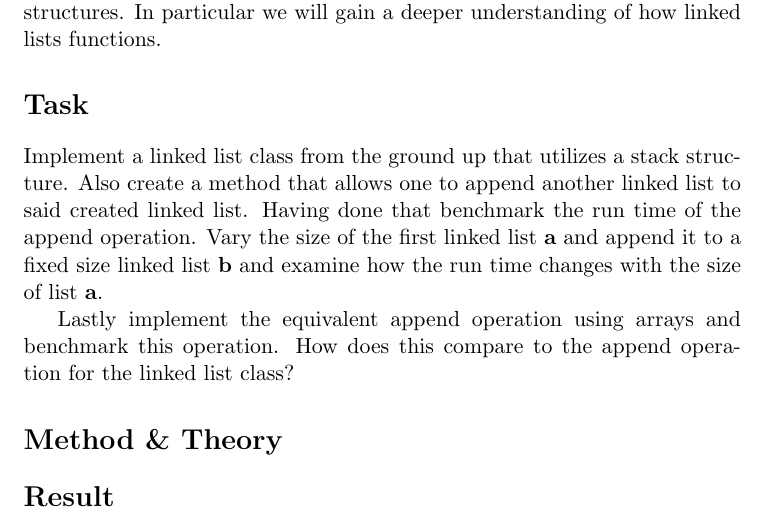
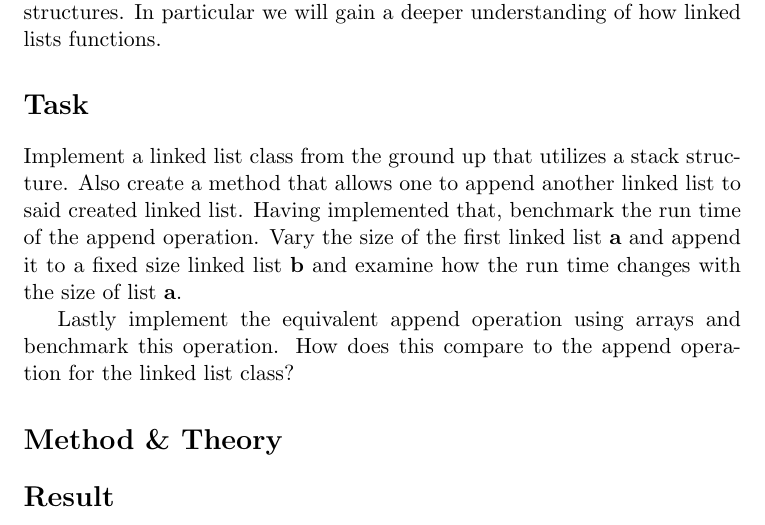
Before and after one commit to adrian-jonsson-sjoedin/ID1021-AlgoData, a LaTeX document (Reports/Linked-List/linked-list-report.tex): part of page 1 of 2, cut so that both start at the same text. Compiled offline with pdfLaTeX.

Commit message:
fix typo

```diff
--- a/Reports/Linked-List/linked-list-report.tex
+++ b/Reports/Linked-List/linked-list-report.tex
@@ -31,7 +31,7 @@ gain a deeper understanding of how linked lists functions.
 \section*{Task}
 Implement a linked list class from the ground up that utilizes a stack structure. Also
 create a method that allows one to append another linked list to said created linked list.
-Having done that benchmark the run time of the append operation. Vary the size of the
+Having implemented that, benchmark the run time of the append operation. Vary the size of the
 first linked list \textbf{a} and append it to a fixed size linked list \textbf{b} and
 examine how the run time changes with the size of list \textbf{a}.
 
```
Also changed, not shown: Reports/Linked-List/linked-list-report.pdf.
